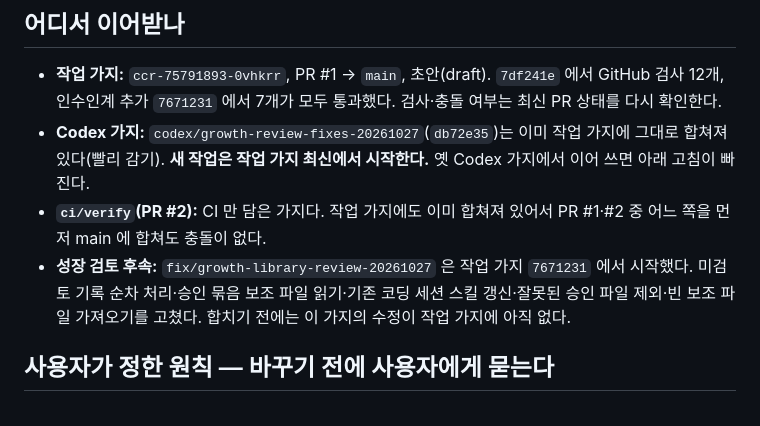
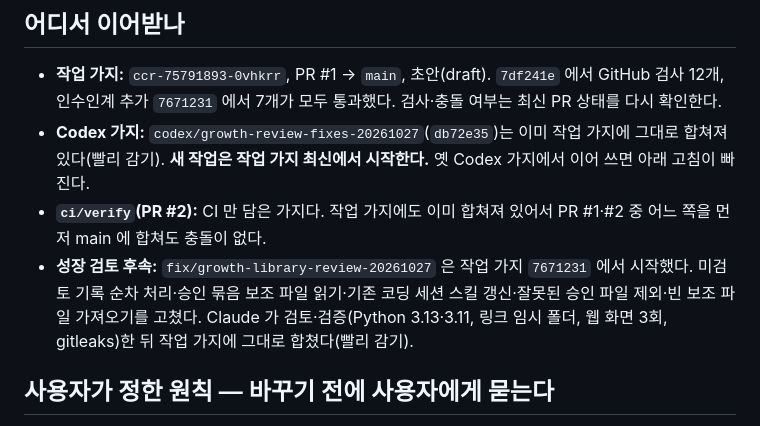
Before and after one commit to heeschoi501/ALEX, a Markdown page: docs/HANDOFF_20261027.md, the part around the change. Drawn GitHub-style.

Commit message:
Keep the /growth command list intact and record the merge in the handoff
The idle-review paragraph sat between items 6 and 7, so item 7 was
read as part of the paragraph instead of the list. Move it after the
list, and note in the handoff that the growth-library fixes were
reviewed, verified and merged into this branch.

Co-Authored-By: Claude Opus 5.5 <noreply@anthropic.com>
Claude-Session: https://claude.ai/code/session_01LC495AN2f4otq6BEH6NeEc

```diff
--- a/docs/HANDOFF_20261027.md
+++ b/docs/HANDOFF_20261027.md
@@ -7,7 +7,7 @@
 - **작업 가지:** `ccr-75791893-0vhkrr`, PR #1 → `main`, 초안(draft). `7df241e` 에서 GitHub 검사 12개, 인수인계 추가 `7671231` 에서 7개가 모두 통과했다. 검사·충돌 여부는 최신 PR 상태를 다시 확인한다.
 - **Codex 가지:** `codex/growth-review-fixes-20261027`(`db72e35`)는 이미 작업 가지에 그대로 합쳐져 있다(빨리 감기). **새 작업은 작업 가지 최신에서 시작한다.** 옛 Codex 가지에서 이어 쓰면 아래 고침이 빠진다.
 - **`ci/verify`(PR #2):** CI 만 담은 가지다. 작업 가지에도 이미 합쳐져 있어서 PR #1·#2 중 어느 쪽을 먼저 main 에 합쳐도 충돌이 없다.
-- **성장 검토 후속:** `fix/growth-library-review-20261027` 은 작업 가지 `7671231` 에서 시작했다. 미검토 기록 순차 처리·승인 묶음 보조 파일 읽기·기존 코딩 세션 스킬 갱신·잘못된 승인 파일 제외·빈 보조 파일 가져오기를 고쳤다. 합치기 전에는 이 가지의 수정이 작업 가지에 아직 없다.
+- **성장 검토 후속:** `fix/growth-library-review-20261027` 은 작업 가지 `7671231` 에서 시작했다. 미검토 기록 순차 처리·승인 묶음 보조 파일 읽기·기존 코딩 세션 스킬 갱신·잘못된 승인 파일 제외·빈 보조 파일 가져오기를 고쳤다. Claude 가 검토·검증(Python 3.13·3.11, 링크 임시 폴더, 웹 화면 3회, gitleaks)한 뒤 작업 가지에 그대로 합쳤다(빨리 감기).
 
 ## 사용자가 정한 원칙 — 바꾸기 전에 사용자에게 묻는다
 
```
Also changed, not shown: docs/HERMES_REFERENCE_20261027.md (+1 -1 lines).
